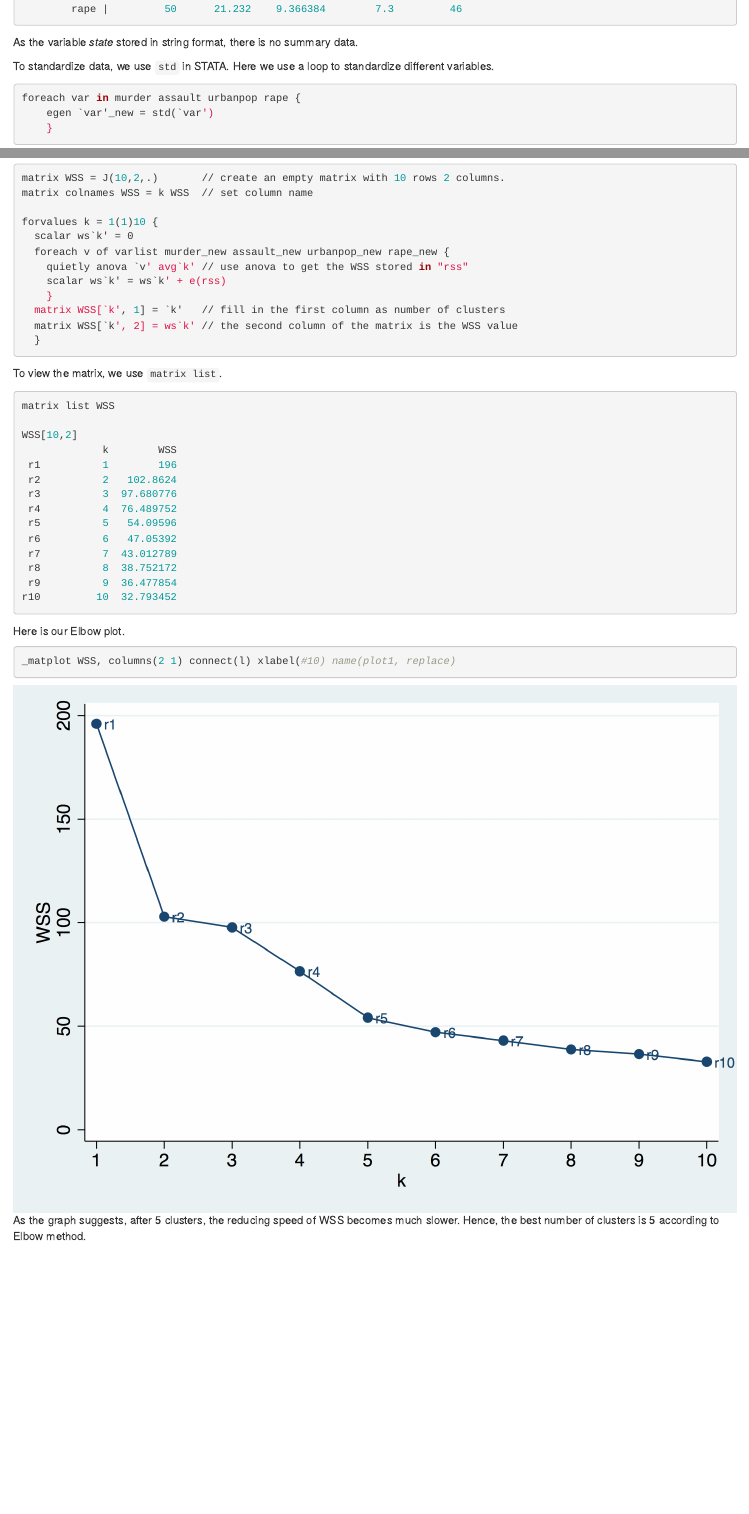
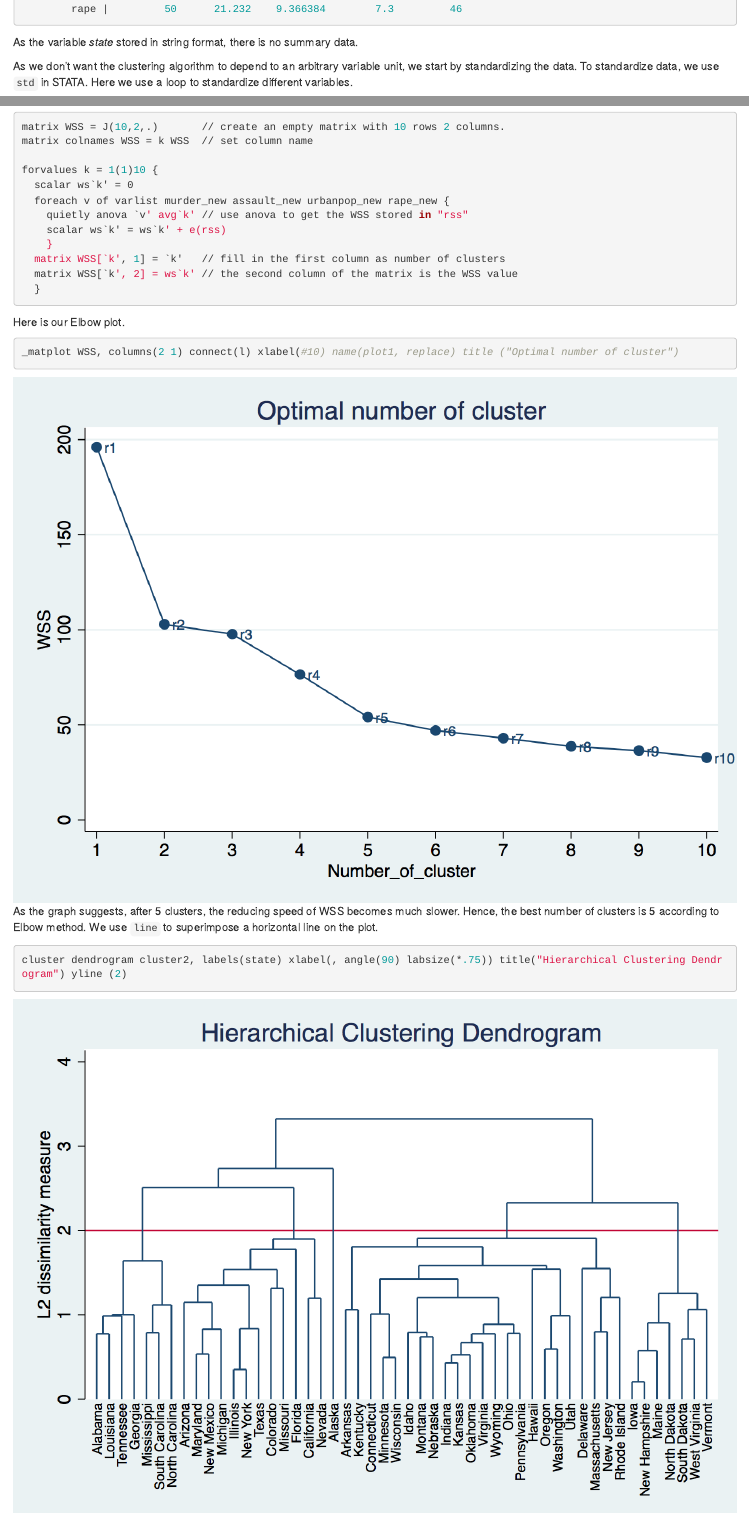
Before and after one commit to xjinn/Hierachical_Clustering, an R Markdown document (STATA.Rmd): the page in a window 1100 px wide, from 1320 px down, and a second part further down, joined at a grey line. Rendered offline with R 4.5, knitr and Pandoc, with nearby package versions.

Commit message:
updated version

````diff
--- a/STATA.Rmd
+++ b/STATA.Rmd
@@ -75,7 +75,7 @@ summarize
 
 As the variable *state* stored in string format, there is no summary data.
 
-To standardize data, we use `std` in STATA. Here we use a loop to standardize different variables.
+As we don’t want the clustering algorithm to depend to an arbitrary variable unit, we start by standardizing the data. To standardize data, we use `std` in STATA. Here we use a loop to standardize different variables.
 
 ```{r standardize data, eval=FALSE}
 foreach var in murder assault urbanpop rape {
@@ -152,31 +152,15 @@ forvalues k = 1(1)10 {
   }
 ```
 
-To view the matrix, we use `matrix list`.
+Here is our Elbow plot.
+```{r plot, eval=FALSE}
+_matplot WSS, columns(2 1) connect(l) xlabel(#10) name(plot1, replace) title ("Optimal number of cluster")
+```
+![](graph2.png)
+As the graph suggests, after 5 clusters, the reducing speed of WSS becomes much slower. Hence, the best number of clusters is 5 according to Elbow method. We use `line` to superimpose a horizontal line on the plot.
 
-```{r WSS matrix, eval=FALSE}
-matrix list WSS
-
-WSS[10,2]
-             k        WSS
- r1          1        196
- r2          2   102.8624
- r3          3  97.680776
- r4          4  76.489752
- r5          5   54.09596
- r6          6   47.05392
- r7          7  43.012789
- r8          8  38.752172
- r9          9  36.477854
-r10         10  32.793452
-
+```{r clustering, eval=FALSE}
+cluster dendrogram cluster2, labels(state) xlabel(, angle(90) labsize(*.75)) title("Hierarchical Clustering Dendrogram") yline (2)
 ```
 
-Here is our Elbow plot.
-```{r plot, eval=FALSE}
-_matplot WSS, columns(2 1) connect(l) xlabel(#10) name(plot1, replace)
-```
-![](Elbow.png)
-As the graph suggests, after 5 clusters, the reducing speed of WSS becomes much slower. Hence, the best number of clusters is 5 according to Elbow method.
-
-![](cluster result.png)
+![](Graph3.png)
````
Also changed, not shown: Graph1.png (added), Graph3.png (added), graph2.png (added), STATA.Rmd (8 more changed lines).
